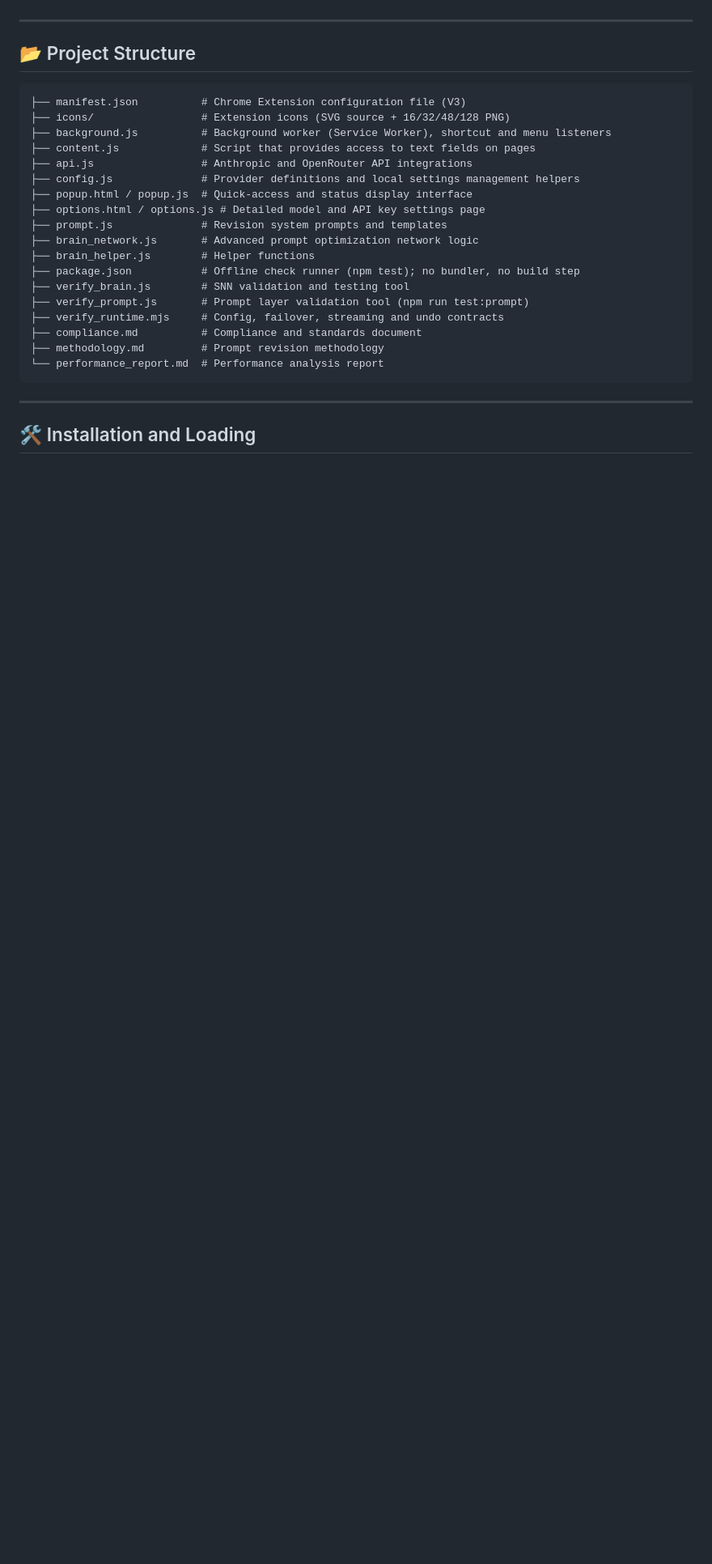
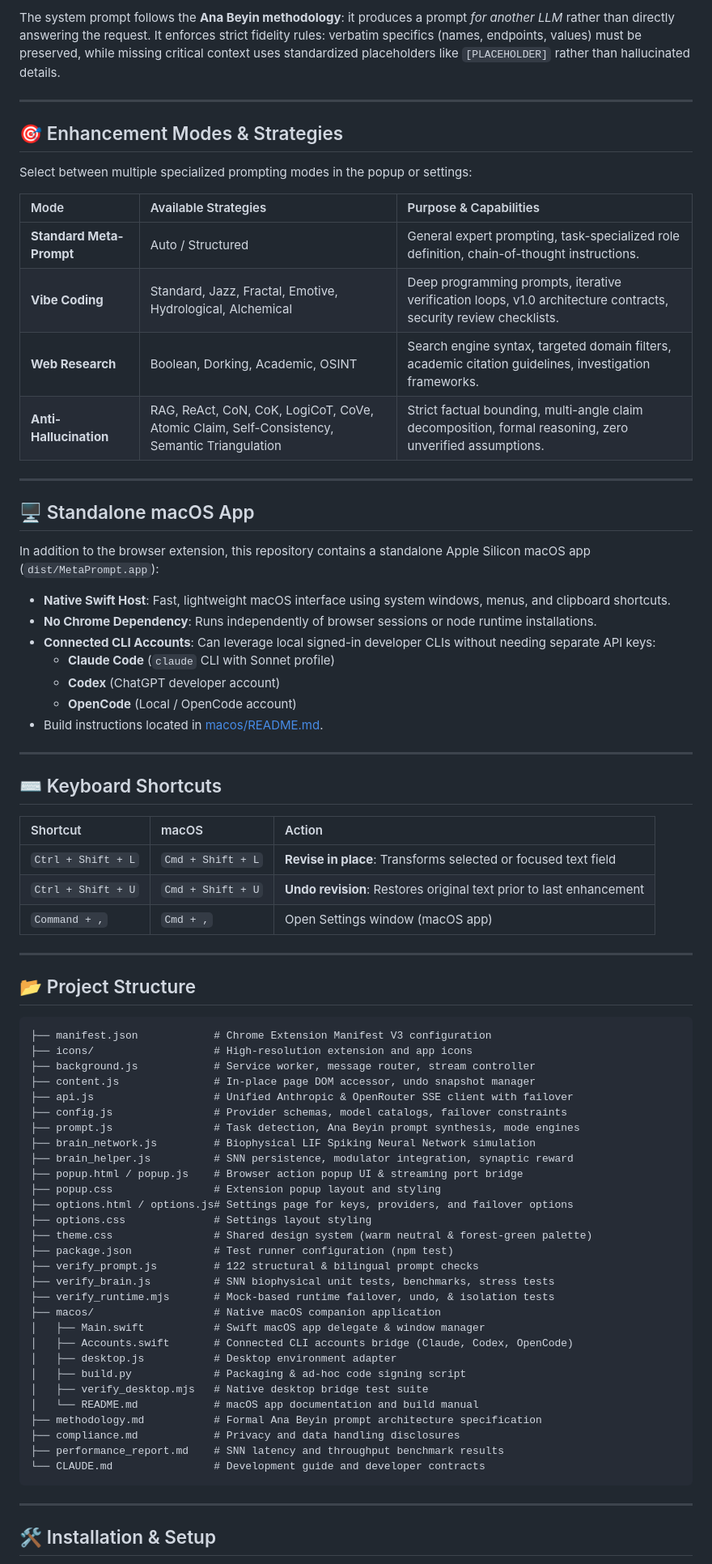
Before and after one commit to gturkmenlabs/Meta-prompt-google-extension, a Markdown page: README.md, the part around one of its changes. Shown at 81% size. Rendered like a GitHub page; blank space fills up the shorter version.

````diff
--- a/README.md
+++ b/README.md
@@ -27,30 +80,79 @@ This project is a modern Google Chrome extension (Manifest V3) that revises ordi
+The system prompt follows the **Ana Beyin methodology**: it produces a prompt *for another LLM* rather than directly answering the request. It enforces strict fidelity rules: verbatim specifics (names, endpoints, values) must be preserved, while missing critical context uses standardized placeholders like `[PLACEHOLDER]` rather than hallucinated details.
+
+---
+
+## 🎯 Enhancement Modes & Strategies
+
+Select between multiple specialized prompting modes in the popup or settings:
+
+| Mode | Available Strategies | Purpose & Capabilities |
+| :--- | :--- | :--- |
+| **Standard Meta-Prompt** | Auto / Structured | General expert prompting, task-specialized role definition, chain-of-thought instructions. |
+| **Vibe Coding** | Standard, Jazz, Fractal, Emotive, Hydrological, Alchemical | Deep programming prompts, iterative verification loops, v1.0 architecture contracts, security review checklists. |
+| **Web Research** | Boolean, Dorking, Academic, OSINT | Search engine syntax, targeted domain filters, academic citation guidelines, investigation frameworks. |
+| **Anti-Hallucination** | RAG, ReAct, CoN, CoK, LogiCoT, CoVe, Atomic Claim, Self-Consistency, Semantic Triangulation | Strict factual bounding, multi-angle claim decomposition, formal reasoning, zero unverified assumptions. |
+
+---
+
+## 🖥️ Standalone macOS App
+
+In addition to the browser extension, this repository contains a standalone Apple Silicon macOS app (`dist/MetaPrompt.app`):
+
+- **Native Swift Host**: Fast, lightweight macOS interface using system windows, menus, and clipboard shortcuts.
+- **No Chrome Dependency**: Runs independently of browser sessions or node runtime installations.
+- **Connected CLI Accounts**: Can leverage local signed-in developer CLIs without needing separate API keys:
+  - **Claude Code** (`claude` CLI with Sonnet profile)
+  - **Codex** (ChatGPT developer account)
+  - **OpenCode** (Local / OpenCode account)
+- Build instructions located in [macos/README.md](macos/README.md).
+
+---
+
+## ⌨️ Keyboard Shortcuts
+
+| Shortcut | macOS | Action |
+| :--- | :--- | :--- |
+| `Ctrl + Shift + L` | `Cmd + Shift + L` | **Revise in place**: Transforms selected or focused text field |
+| `Ctrl + Shift + U` | `Cmd + Shift + U` | **Undo revision**: Restores original text prior to last enhancement |
+| `Command + ,` | `Cmd + ,` | Open Settings window (macOS app) |
 
 ---
 
 ## 📂 Project Structure
 
 ```text
-├── manifest.json          # Chrome Extension configuration file (V3)
-├── icons/                 # Extension icons (SVG source + 16/32/48/128 PNG)
-├── background.js          # Background worker (Service Worker), shortcut and menu listeners
-├── content.js             # Script that provides access to text fields on pages
-├── api.js                 # Anthropic and OpenRouter API integrations
-├── config.js              # Provider definitions and local settings management helpers
-├── popup.html / popup.js  # Quick-access and status display interface
-├── options.html / options.js # Detailed model and API key settings page
-├── prompt.js              # Revision system prompts and templates
-├── brain_network.js       # Advanced prompt optimization network logic
-├── brain_helper.js        # Helper functions
-├── package.json           # Offline check runner (npm test); no bundler, no build step
-├── verify_brain.js        # SNN validation and testing tool
-├── verify_prompt.js       # Prompt layer validation tool (npm run test:prompt)
-├── verify_runtime.mjs     # Config, failover, streaming and undo contracts
-├── compliance.md          # Compliance and standards document
-├── methodology.md         # Prompt revision methodology
-└── performance_report.md  # Performance analysis report
+├── manifest.json            # Chrome Extension Manifest V3 configuration
+├── icons/                   # High-resolution extension and app icons
+├── background.js            # Service worker, message router, stream controller
+├── content.js               # In-place page DOM accessor, undo snapshot manager
+├── api.js                   # Unified Anthropic & OpenRouter SSE client with failover
+├── config.js                # Provider schemas, model catalogs, failover constraints
+├── prompt.js                # Task detection, Ana Beyin prompt synthesis, mode engines
+├── brain_network.js         # Biophysical LIF Spiking Neural Network simulation
+├── brain_helper.js          # SNN persistence, modulator integration, synaptic reward
+├── popup.html / popup.js    # Browser action popup UI & streaming port bridge
+├── popup.css                # Extension popup layout and styling
+├── options.html / options.js# Settings page for keys, providers, and failover options
+├── options.css              # Settings layout styling
+├── theme.css                # Shared design system (warm neutral & forest-green palette)
+├── package.json             # Test runner configuration (npm test)
+├── verify_prompt.js         # 122 structural & bilingual prompt checks
+├── verify_brain.js          # SNN biophysical unit tests, benchmarks, stress tests
+├── verify_runtime.mjs       # Mock-based runtime failover, undo, & isolation tests
+├── macos/                   # Native macOS companion application
+│   ├── Main.swift           # Swift macOS app delegate & window manager
+│   ├── Accounts.swift       # Connected CLI accounts bridge (Claude, Codex, OpenCode)
+│   ├── desktop.js           # Desktop environment adapter
+│   ├── build.py             # Packaging & ad-hoc code signing script
+│   ├── verify_desktop.mjs   # Native desktop bridge test suite
+│   └── README.md            # macOS app documentation and build manual
+├── methodology.md           # Formal Ana Beyin prompt architecture specification
+├── compliance.md            # Privacy and data handling disclosures
+├── performance_report.md    # SNN latency and throughput benchmark results
+└── CLAUDE.md                # Development guide and developer contracts
 ```
 
 ---
 
-## 🛠️ Installation and Loading
+## 🛠️ Installation & Setup
 
````
Also changed, not shown: other parts of README.md (+116 -64 lines).
